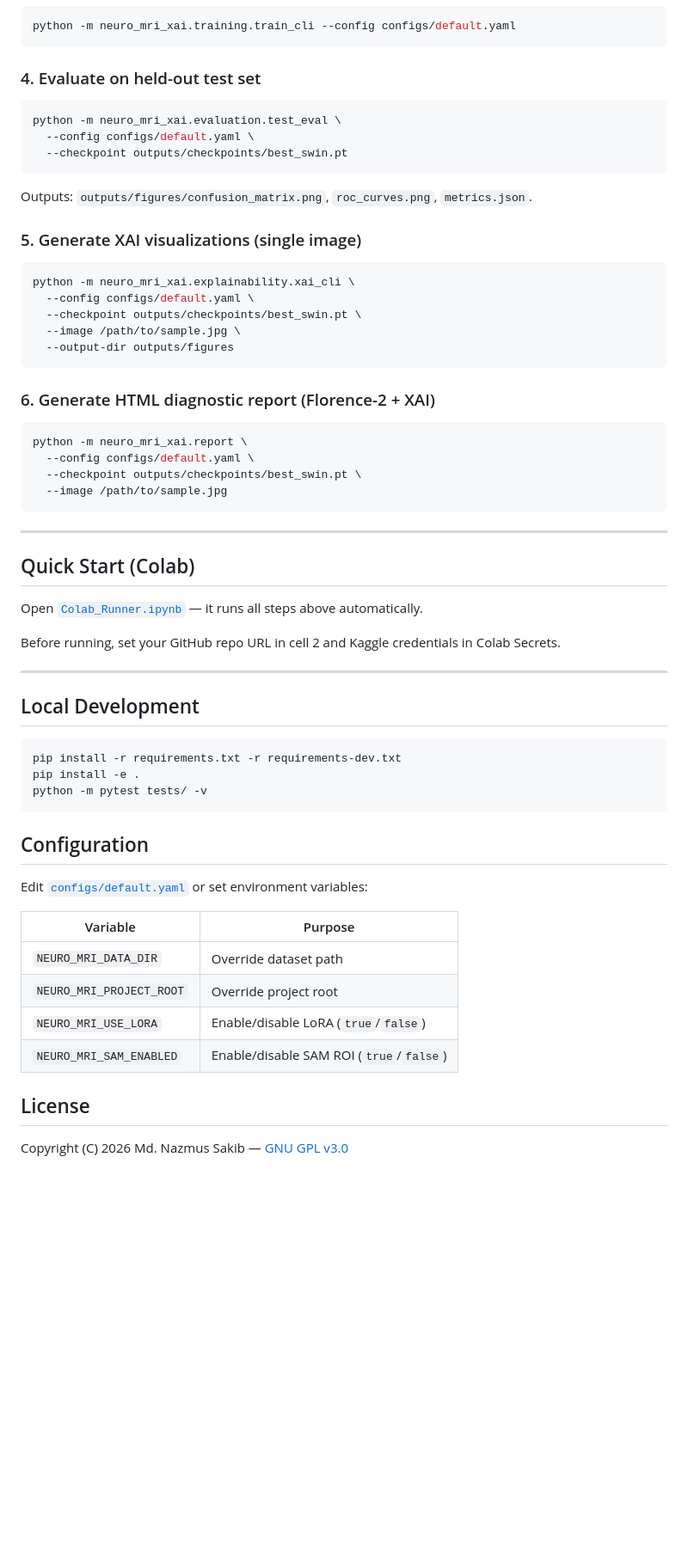
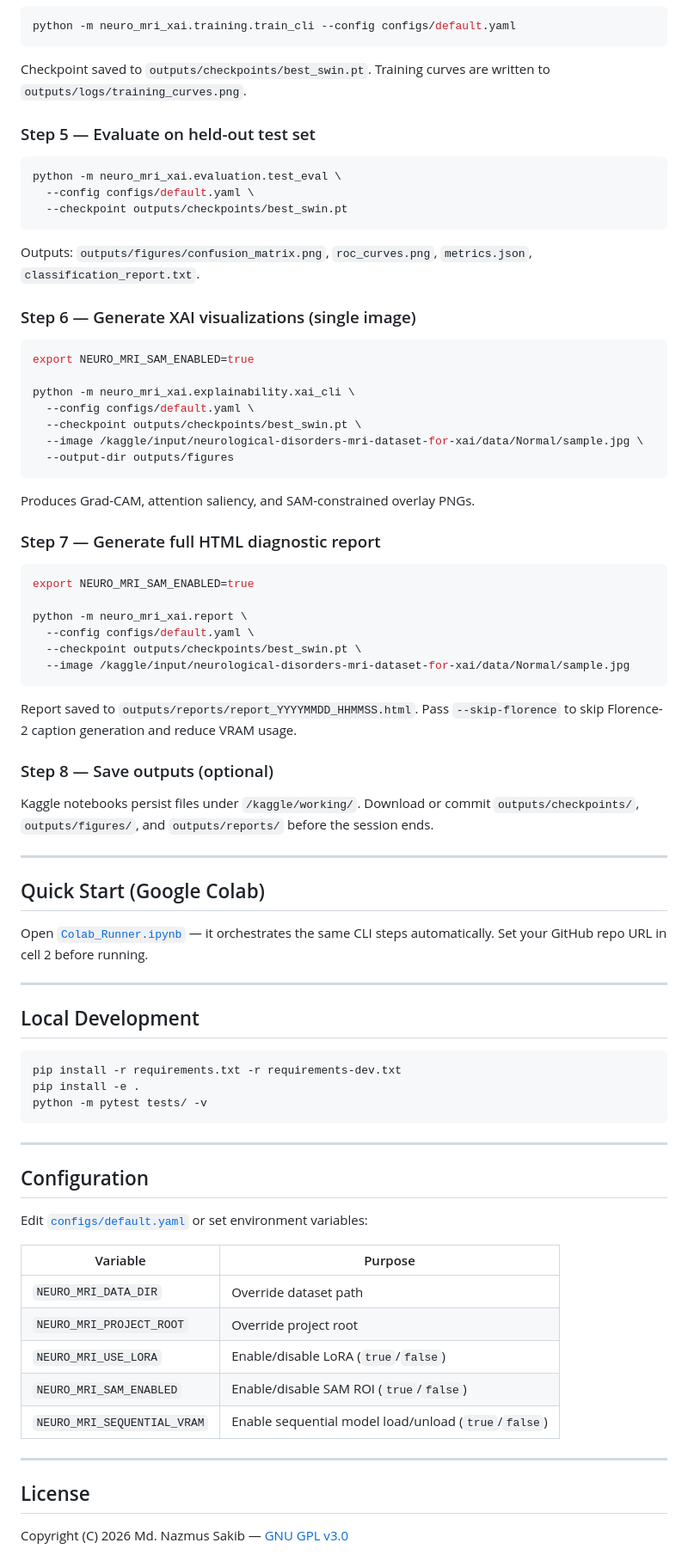
Before and after one commit to engrsakib/LLM-Prompt-Injection-Threat-Detection-Using-Deep-Learning, a Markdown page: README.md, the part around one of its changes. Shown at 86% size. Rendered like a GitHub page; blank space fills up the shorter version.

````diff
--- a/README.md
+++ b/README.md
@@ -93,7 +199,9 @@ python scripts/download_weights.py
 python -m neuro_mri_xai.training.train_cli --config configs/default.yaml
 ```
 
-### 4. Evaluate on held-out test set
+Checkpoint saved to `outputs/checkpoints/best_swin.pt`. Training curves are written to `outputs/logs/training_curves.png`.
+
+### Step 5 — Evaluate on held-out test set
 
 ```bash
 python -m neuro_mri_xai.evaluation.test_eval \
@@ -101,34 +209,44 @@ python -m neuro_mri_xai.evaluation.test_eval \
   --checkpoint outputs/checkpoints/best_swin.pt
 ```
 
-Outputs: `outputs/figures/confusion_matrix.png`, `roc_curves.png`, `metrics.json`.
+Outputs: `outputs/figures/confusion_matrix.png`, `roc_curves.png`, `metrics.json`, `classification_report.txt`.
 
-### 5. Generate XAI visualizations (single image)
+### Step 6 — Generate XAI visualizations (single image)
 
 ```bash
+export NEURO_MRI_SAM_ENABLED=true
+
 python -m neuro_mri_xai.explainability.xai_cli \
   --config configs/default.yaml \
   --checkpoint outputs/checkpoints/best_swin.pt \
-  --image /path/to/sample.jpg \
+  --image /kaggle/input/neurological-disorders-mri-dataset-for-xai/data/Normal/sample.jpg \
   --output-dir outputs/figures
 ```
 
-### 6. Generate HTML diagnostic report (Florence-2 + XAI)
+Produces Grad-CAM, attention saliency, and SAM-constrained overlay PNGs.
+
+### Step 7 — Generate full HTML diagnostic report
 
 ```bash
+export NEURO_MRI_SAM_ENABLED=true
+
 python -m neuro_mri_xai.report \
   --config configs/default.yaml \
   --checkpoint outputs/checkpoints/best_swin.pt \
-  --image /path/to/sample.jpg
+  --image /kaggle/input/neurological-disorders-mri-dataset-for-xai/data/Normal/sample.jpg
 ```
+
+Report saved to `outputs/reports/report_YYYYMMDD_HHMMSS.html`. Pass `--skip-florence` to skip Florence-2 caption generation and reduce VRAM usage.
+
+### Step 8 — Save outputs (optional)
+
+Kaggle notebooks persist files under `/kaggle/working/`. Download or commit `outputs/checkpoints/`, `outputs/figures/`, and `outputs/reports/` before the session ends.
 
 ---
 
-## Quick Start (Colab)
+## Quick Start (Google Colab)
 
-Open [`Colab_Runner.ipynb`](Colab_Runner.ipynb) — it runs all steps above automatically.
-
-Before running, set your GitHub repo URL in cell 2 and Kaggle credentials in Colab Secrets.
+Open [`Colab_Runner.ipynb`](Colab_Runner.ipynb) — it orchestrates the same CLI steps automatically. Set your GitHub repo URL in cell 2 before running.
 
 ---
 
@@ -140,6 +258,8 @@ pip install -e .
 python -m pytest tests/ -v
 ```
 
+---
+
 ## Configuration
 
 Edit [`configs/default.yaml`](configs/default.yaml) or set environment variables:
@@ -150,6 +270,9 @@ Edit [`configs/default.yaml`](configs/default.yaml) or set environment variables
 | `NEURO_MRI_PROJECT_ROOT` | Override project root |
 | `NEURO_MRI_USE_LORA` | Enable/disable LoRA (`true`/`false`) |
 | `NEURO_MRI_SAM_ENABLED` | Enable/disable SAM ROI (`true`/`false`) |
+| `NEURO_MRI_SEQUENTIAL_VRAM` | Enable sequential model load/unload (`true`/`false`) |
+
+---
 
 ## License
 
````
Also changed, not shown: other parts of README.md (+144 -38 lines).
